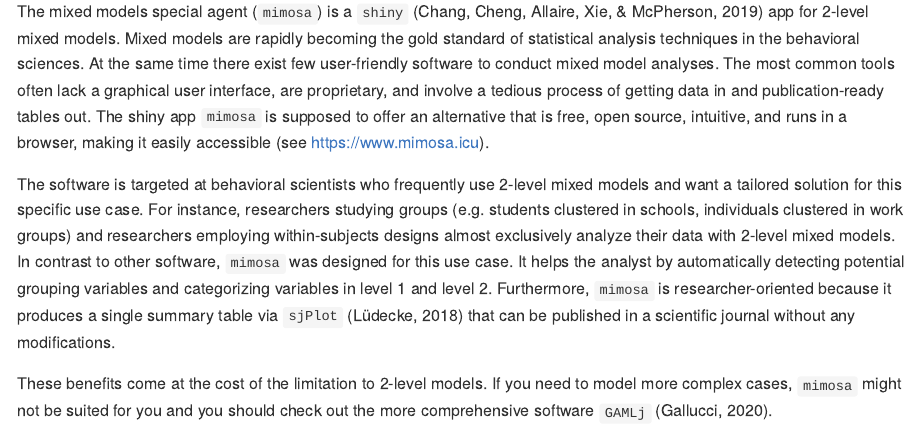
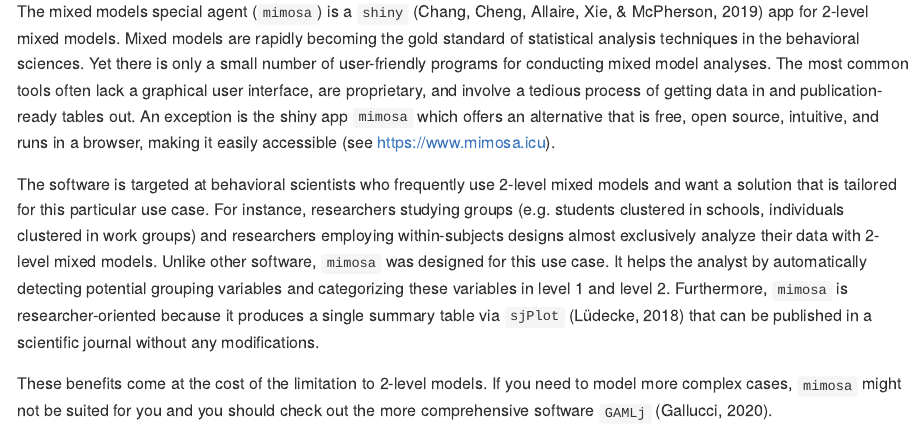
Before and after one commit to johannes-titz/mimosa, an R Markdown document (README.Rmd): the page in a window 1100 px wide, from 110 px down. Rendered offline with R 4.5, knitr and Pandoc, with nearby package versions; badge pictures from the web are left out.

Commit message:
change intro of readme so that the wording is the same as in the paper

```diff
--- a/README.Rmd
+++ b/README.Rmd
@@ -21,9 +21,9 @@ knitr::opts_chunk$set(
 
 [![Build Status](https://travis-ci.org/johannes-titz/mimosa.svg?branch=master)](https://travis-ci.org/johannes-titz/mimosa)
 
-The mixed models special agent (``mimosa``) is a ``shiny`` [@chang2019] app for 2-level mixed models. Mixed models are rapidly becoming the gold standard of statistical analysis techniques in the behavioral sciences. At the same time there exist few user-friendly software to conduct mixed model analyses. The most common tools often lack a graphical user interface, are proprietary, and involve a tedious process of getting data in and publication-ready tables out. The shiny app ``mimosa`` is supposed to offer an alternative that is free, open source, intuitive, and runs in a browser, making it easily accessible (see https://www.mimosa.icu).
+The mixed models special agent (``mimosa``) is a ``shiny`` [@chang2019] app for 2-level mixed models. Mixed models are rapidly becoming the gold standard of statistical analysis techniques in the behavioral sciences. Yet there is only a small number of user-friendly programs for conducting mixed model analyses. The most common tools often lack a graphical user interface, are proprietary, and involve a tedious process of getting data in and publication-ready tables out. An exception is the shiny app ``mimosa`` which offers an alternative that is free, open source, intuitive, and runs in a browser, making it easily accessible (see https://www.mimosa.icu).
 
-The software is targeted at behavioral scientists who frequently use 2-level mixed models and want a tailored solution for this specific use case. For instance, researchers studying groups (e.g. students clustered in schools, individuals clustered in work groups) and researchers employing within-subjects designs almost exclusively analyze their data with 2-level mixed models. In contrast to other software, ``mimosa`` was designed for this use case. It helps the analyst by automatically detecting potential grouping variables and categorizing variables in level 1 and level 2. Furthermore, ``mimosa`` is researcher-oriented because it produces a single summary table via ``sjPlot`` [@ludecke2018] that can be published in a scientific journal without any modifications.
+The software is targeted at behavioral scientists who frequently use 2-level mixed models and want a solution that is tailored for this particular use case. For instance, researchers studying groups (e.g. students clustered in schools, individuals clustered in work groups) and researchers employing within-subjects designs almost exclusively analyze their data with 2-level mixed models. Unlike other software, ``mimosa`` was designed for this use case. It helps the analyst by automatically detecting potential grouping variables and categorizing these variables in level 1 and level 2. Furthermore, ``mimosa`` is researcher-oriented because it produces a single summary table via ``sjPlot`` [@ludecke2018] that can be published in a scientific journal without any modifications.
 
 These benefits come at the cost of the limitation to 2-level models. If you need to model more complex cases, ``mimosa`` might not be suited for you and you should check out the more comprehensive software ``GAMLj`` [@gallucci2020].
 
```
